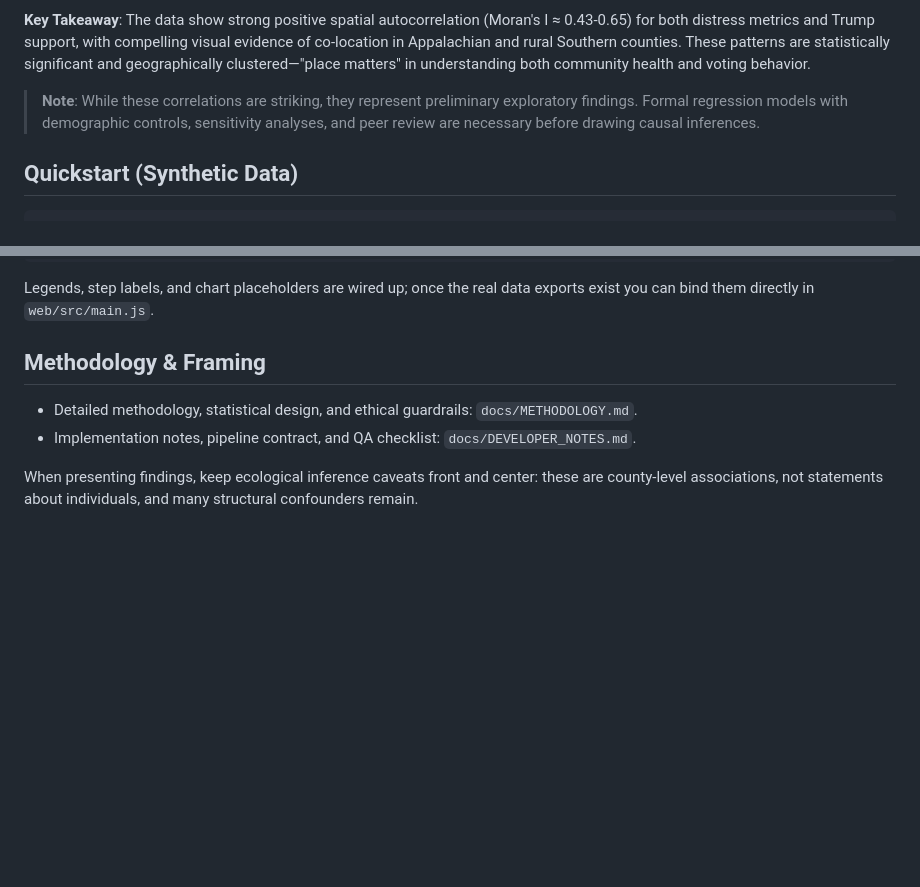
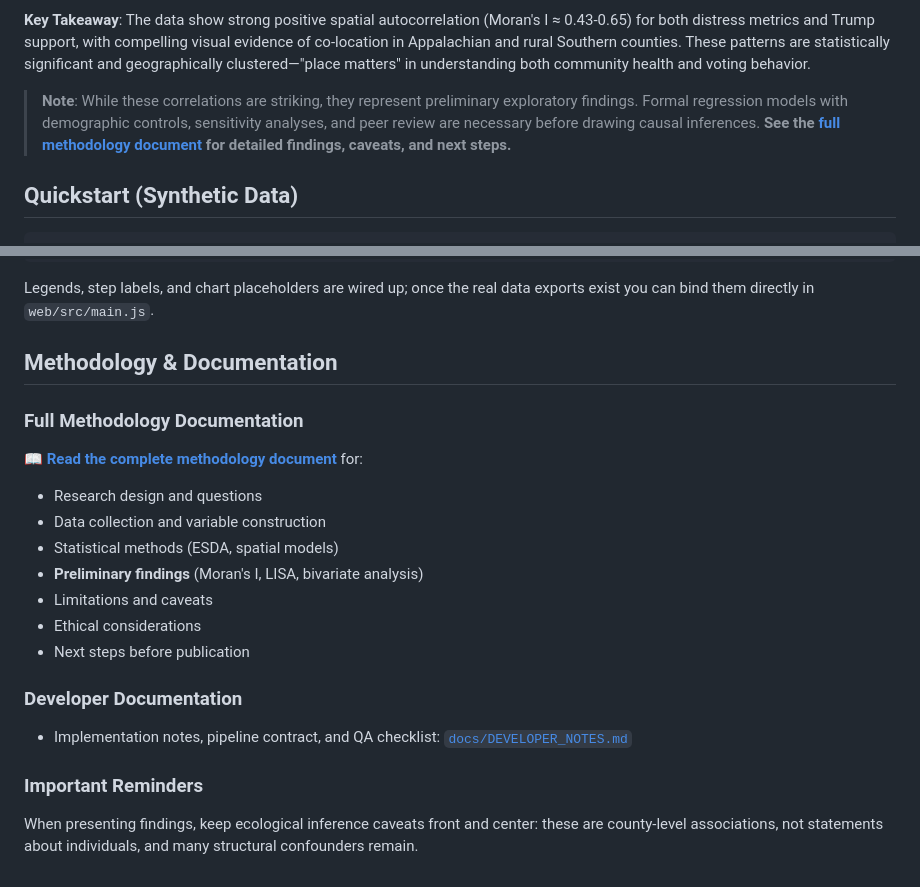
Before and after one commit to rgdonohue/us-counties-and-maga, a Markdown page: README.md, 2 parts joined by grey strips. Rendered like a GitHub page; blank space fills up the shorter version.

```diff
--- a/README.md
+++ b/README.md
@@ -49,7 +49,7 @@ Our exploratory spatial data analysis (ESDA) reveals significant geographic clus
 
 **Key Takeaway**: The data show strong positive spatial autocorrelation (Moran's I ≈ 0.43-0.65) for both distress metrics and Trump support, with compelling visual evidence of co-location in Appalachian and rural Southern counties. These patterns are statistically significant and geographically clustered—"place matters" in understanding both community health and voting behavior.
 
-> **Note**: While these correlations are striking, they represent preliminary exploratory findings. Formal regression models with demographic controls, sensitivity analyses, and peer review are necessary before drawing causal inferences.
+> **Note**: While these correlations are striking, they represent preliminary exploratory findings. Formal regression models with demographic controls, sensitivity analyses, and peer review are necessary before drawing causal inferences. **See the [full methodology document](docs/METHODOLOGY.md) for detailed findings, caveats, and next steps.**
 
 ## Quickstart (Synthetic Data)
 
@@ -149,9 +149,24 @@ npm run tiles      # requires tippecanoe & pmtiles binaries
 
 Legends, step labels, and chart placeholders are wired up; once the real data exports exist you can bind them directly in `web/src/main.js`.
 
-## Methodology & Framing
+## Methodology & Documentation
 
-- Detailed methodology, statistical design, and ethical guardrails: `docs/METHODOLOGY.md`.
-- Implementation notes, pipeline contract, and QA checklist: `docs/DEVELOPER_NOTES.md`.
+### Full Methodology Documentation
+
+📖 **[Read the complete methodology document](docs/METHODOLOGY.md)** for:
+
+- Research design and questions
+- Data collection and variable construction
+- Statistical methods (ESDA, spatial models)
+- **Preliminary findings** (Moran's I, LISA, bivariate analysis)
+- Limitations and caveats
+- Ethical considerations
+- Next steps before publication
+
+### Developer Documentation
+
+- Implementation notes, pipeline contract, and QA checklist: [`docs/DEVELOPER_NOTES.md`](docs/DEVELOPER_NOTES.md)
+
+### Important Reminders
 
 When presenting findings, keep ecological inference caveats front and center: these are county-level associations, not statements about individuals, and many structural confounders remain.
```
Also changed, not shown: docs/METHODOLOGY.md (+84 -0 lines).
